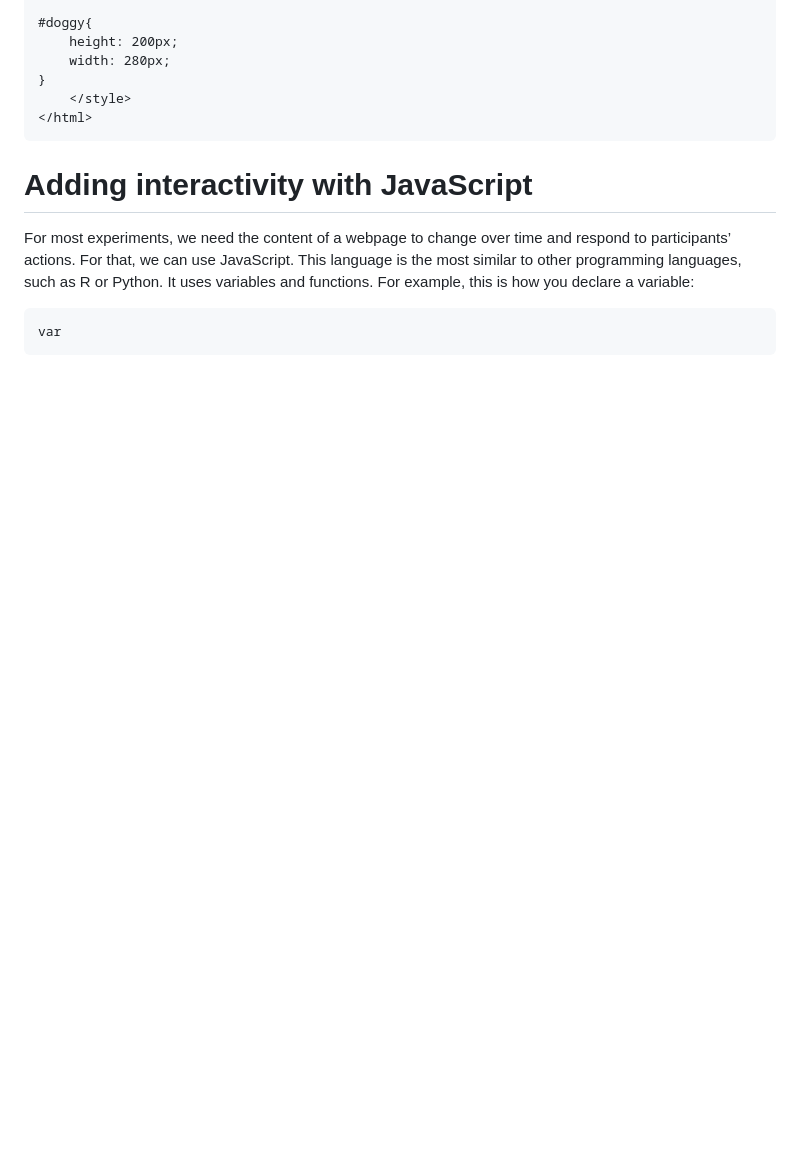
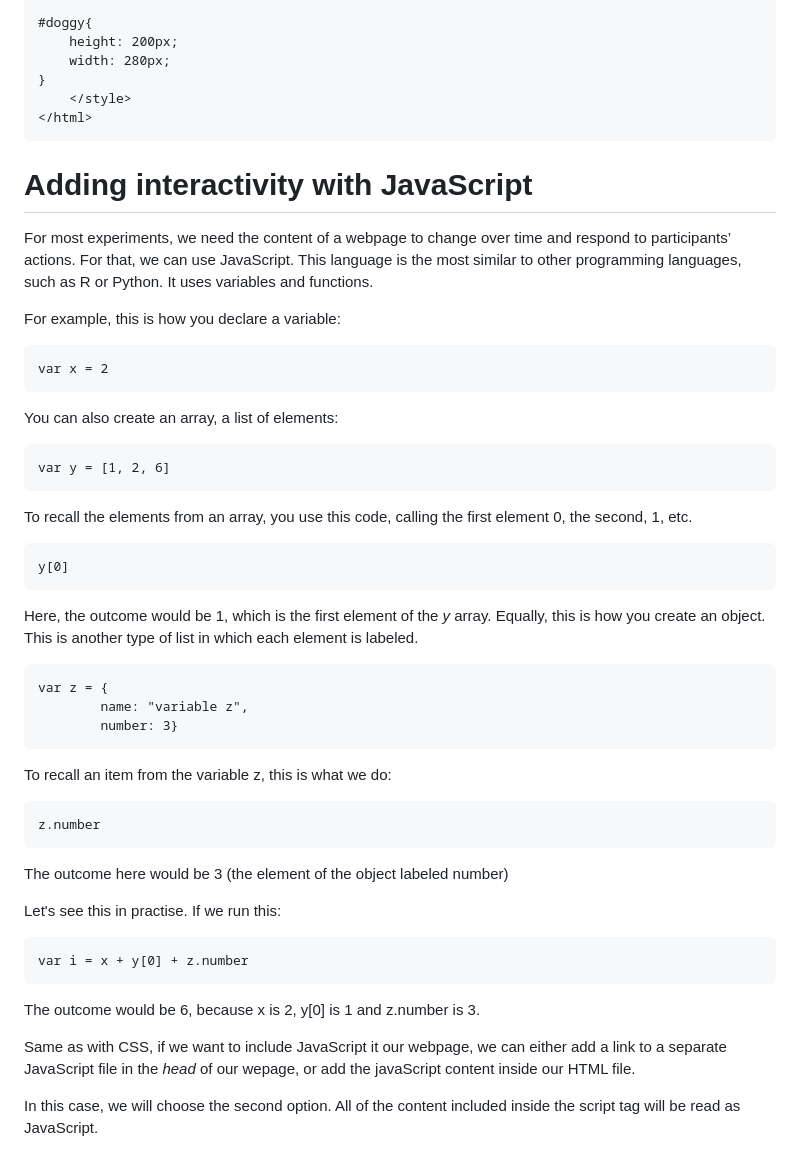
Before and after one commit to saramoralesizq/JSPsych_workshop, a Markdown page: example_web_stepbystep.md, the part around the change. GitHub-like rendering; blank space fills up the shorter version.

````diff
--- a/example_web_stepbystep.md
+++ b/example_web_stepbystep.md
@@ -130,7 +130,42 @@ If you refresh the page now, you should see that the text and picture have both
 ```
 # Adding interactivity with JavaScript
 For most experiments, we need the content of a webpage to change over time and respond to participants’ actions. For that, we can use JavaScript. This language is the most similar to other programming languages, such as R or Python. It uses variables and functions.
+
 For example, this is how you declare a variable:
 ```
-var
+var x = 2
 ```
+You can also create an array, a list of elements:
+
+```
+var y = [1, 2, 6]
+```
+To recall the elements from an array, you use this code, calling the first element 0, the second, 1, etc.
+
+```
+y[0]
+```
+Here, the outcome would be 1, which is the first element of the _y_ array.
+Equally, this is how you create an object. This is another type of list in which each element is labeled.
+
+```
+var z = {
+        name: "variable z",
+        number: 3}
+```
+To recall an item from the variable z, this is what we do:
+
+```
+z.number
+```
+The outcome here would be 3 (the element of the object labeled number)
+
+Let's see this in practise. If we run this:
+```
+var i = x + y[0] + z.number
+```
+The outcome would be 6, because x is 2, y[0] is 1 and z.number is 3.
+
+Same as with CSS, if we want to include JavaScript it our webpage, we can either add a link to a separate JavaScript file in the _head_ of our wepage, or add the javaScript content inside our HTML file.
+
+In this case, we will choose the second option. All of the content included inside the script tag will be read as JavaScript.
````
